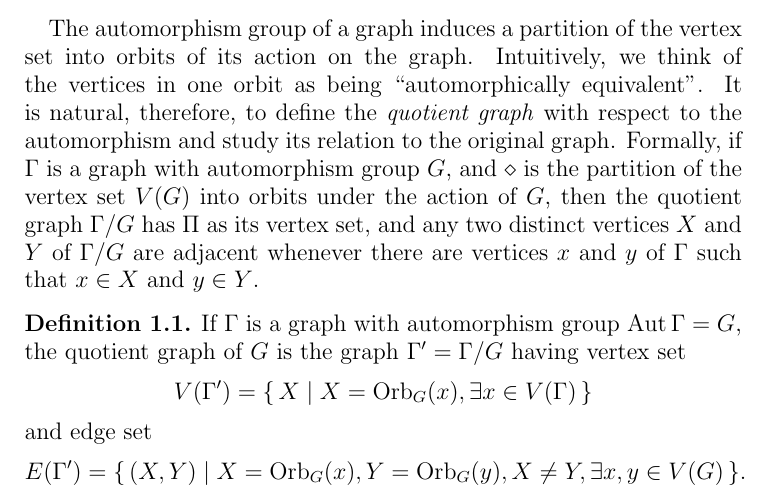
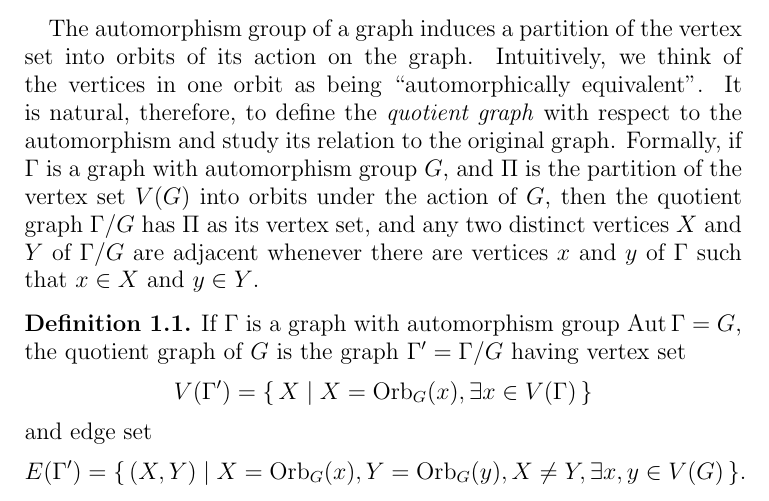
Before and after one commit to VynM/quotient-graphs, a LaTeX paper (Quotient Graphs.tex): part of page 1 of 2, cut so that both start at the same text. Compiled offline with pdfLaTeX.

Commit message:
Fixed a typo

```diff
--- a/Quotient Graphs.tex
+++ b/Quotient Graphs.tex
@@ -38,7 +38,7 @@
 \section{Introduction}
 \label{sec:Intro}
 
-The automorphism group of a graph induces a partition of the vertex set into orbits of its action on the graph. Intuitively, we think of the vertices in one orbit as being ``automorphically equivalent". It is natural, therefore, to define the \emph{quotient graph} with respect to the automorphism and study its relation to the original graph. Formally, if $\Gamma$ is a graph with automorphism group $G$, and $\mathcal \Pi$ is the partition of the vertex set $V(G)$ into orbits under the action of $G$, then the quotient graph $\Gamma/G$ has $\Pi$ as its vertex set, and any two distinct vertices $X$ and $Y$ of $\Gamma/G$ are adjacent whenever there are vertices $x$ and $y$ of $\Gamma$ such that $x \in X$ and $y \in Y$.
+The automorphism group of a graph induces a partition of the vertex set into orbits of its action on the graph. Intuitively, we think of the vertices in one orbit as being ``automorphically equivalent". It is natural, therefore, to define the \emph{quotient graph} with respect to the automorphism and study its relation to the original graph. Formally, if $\Gamma$ is a graph with automorphism group $G$, and $\Pi$ is the partition of the vertex set $V(G)$ into orbits under the action of $G$, then the quotient graph $\Gamma/G$ has $\Pi$ as its vertex set, and any two distinct vertices $X$ and $Y$ of $\Gamma/G$ are adjacent whenever there are vertices $x$ and $y$ of $\Gamma$ such that $x \in X$ and $y \in Y$.
 
 \begin{Definition}
 If $\Gamma$ is a graph with automorphism group $\aut \Gamma = G$, the quotient graph of $G$ is the graph $\Gamma' = \Gamma/G$ having vertex set
```
Also changed, not shown: Quotient Graphs.pdf.
